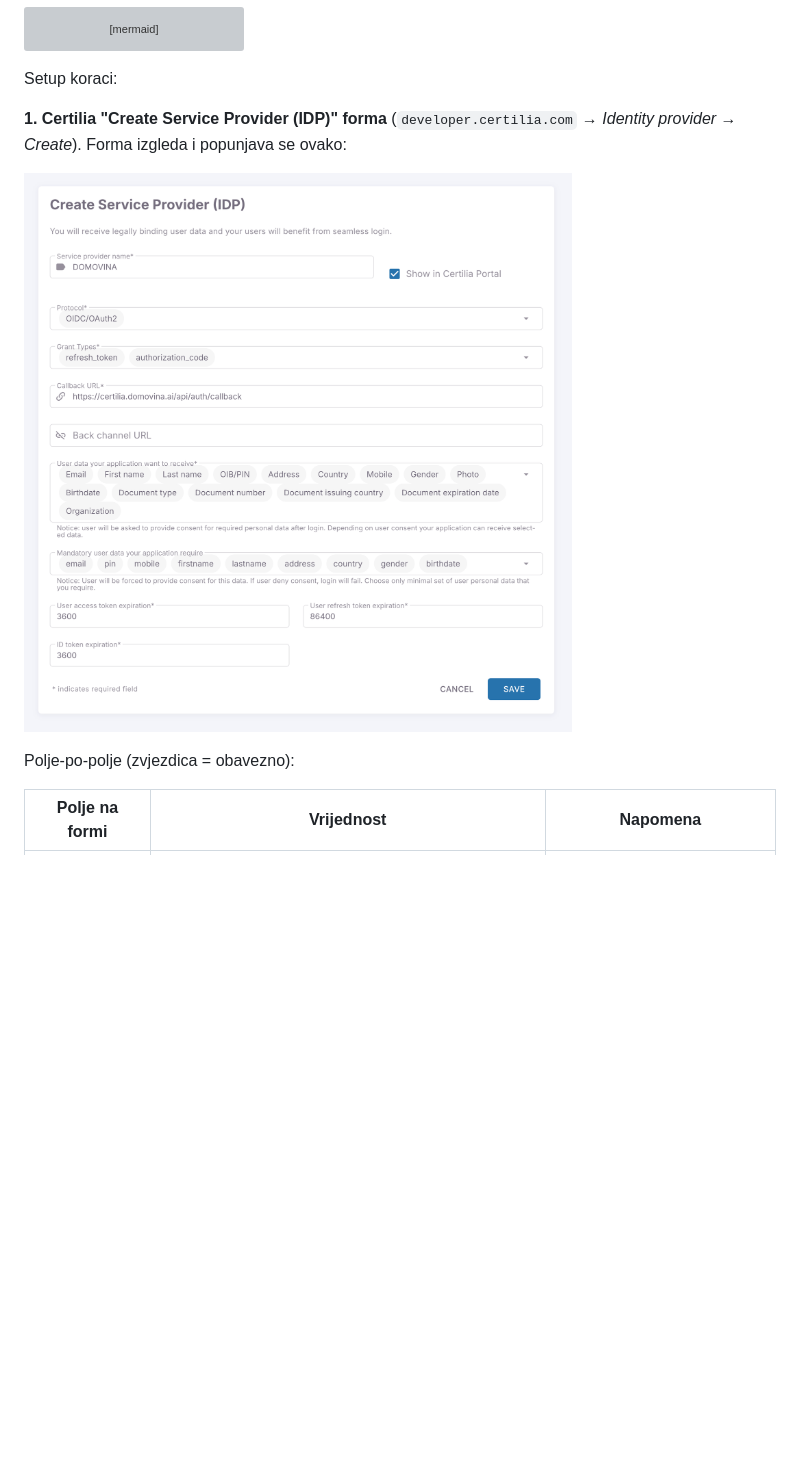
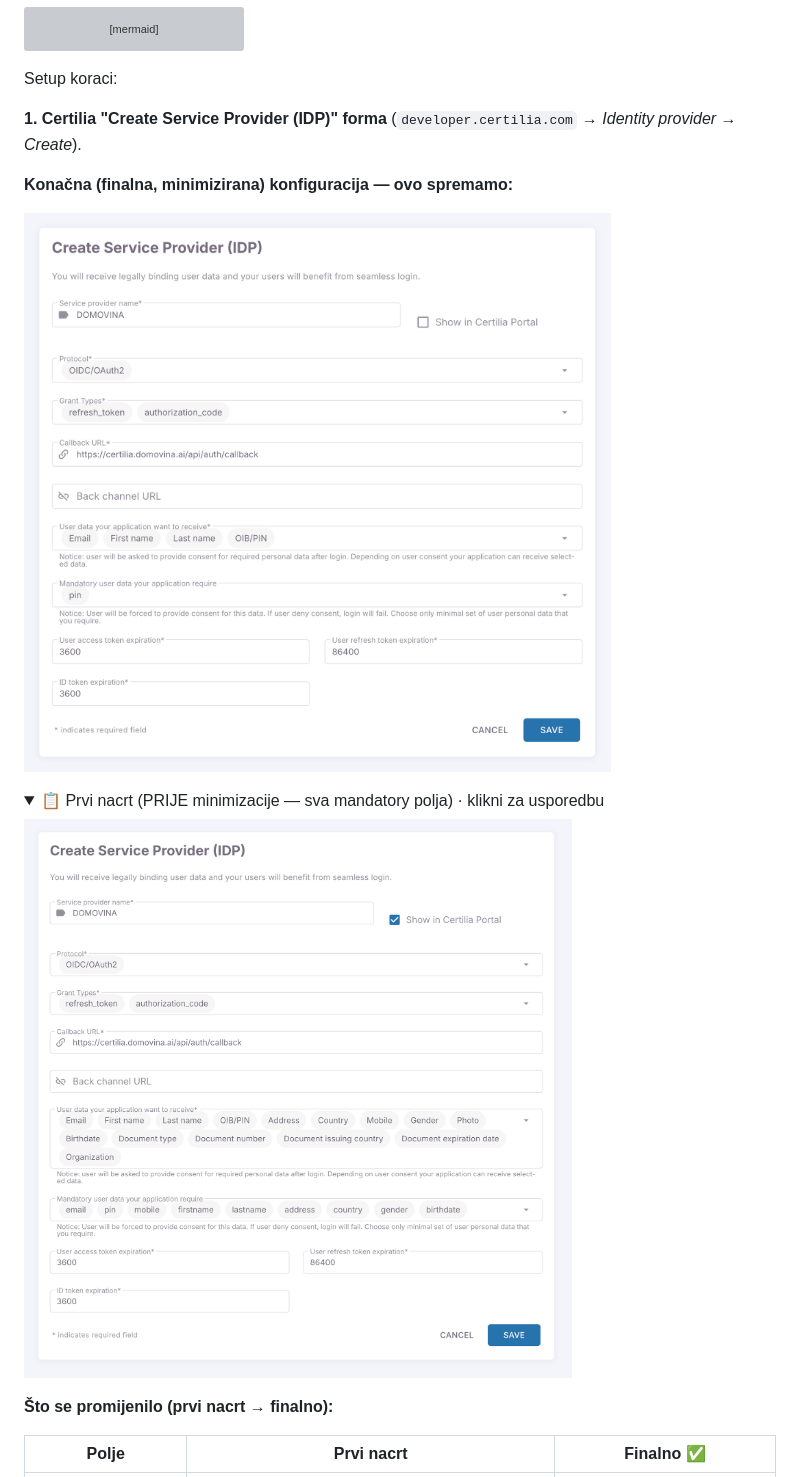
Before and after one commit to domovinatv/ai.domovina.tv, a Markdown page: docs/authentication-setup-guide.md, the part around one of its changes. Drawn GitHub-style; pictures changed too: docs/images/certilia-idp-create-final.png (added); folded sections open; blank space fills up the shorter version; grey boxes are pictures that could not be loaded.

```diff
--- a/docs/authentication-setup-guide.md
+++ b/docs/authentication-setup-guide.md
@@ -340,11 +340,18 @@ sequenceDiagram
 Setup koraci:
 
 **1. Certilia "Create Service Provider (IDP)" forma** (`developer.certilia.com`
-→ *Identity provider* → *Create*). Forma izgleda i popunjava se ovako:
+→ *Identity provider* → *Create*).
 
-![Certilia Create Service Provider (IDP) forma](images/certilia-idp-create.png)
+**Konačna (finalna, minimizirana) konfiguracija — ovo spremamo:**
 
-Polje-po-polje (zvjezdica = obavezno):
+![Certilia IDP forma — finalna minimizirana konfiguracija](images/certilia-idp-create-final.png)
 
-| Polje na formi | Vrijednost | Napomena |
+<details>
+<summary>📋 Prvi nacrt (PRIJE minimizacije — sva mandatory polja) · klikni za usporedbu</summary>
+
+![Certilia IDP forma — prvi nacrt sa svim mandatory poljima](images/certilia-idp-create-initial.png)
+
+**Što se promijenilo (prvi nacrt → finalno):**
+
+| Polje | Prvi nacrt | Finalno ✅ |
 |---|---|---|
```
Also changed, not shown: other parts of docs/authentication-setup-guide.md (+35 -28 lines), docs/images/certilia-idp-create-initial.png (renamed from docs/images/certilia-idp-create.png).
